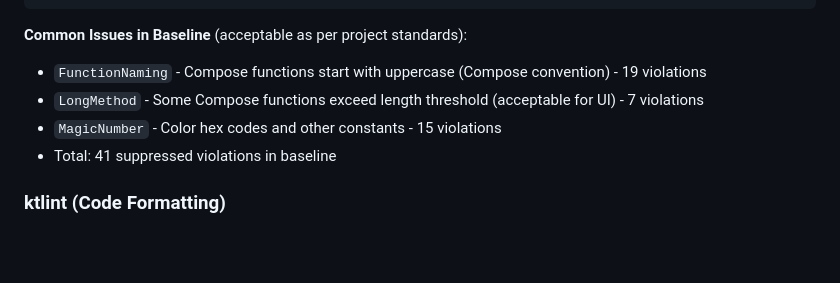
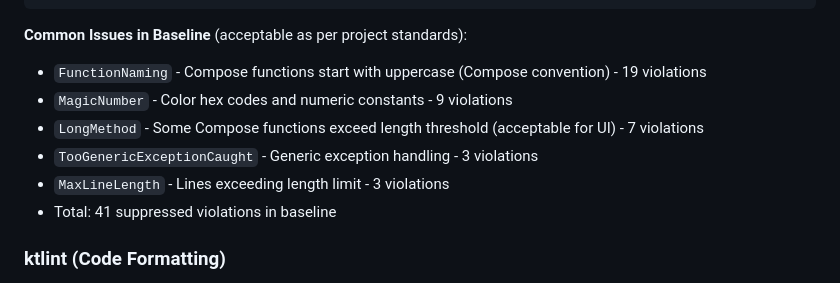
Before and after one commit to TomerPacific/car-identifier, a Markdown page: .github/copilot-instructions.md, the part around the change. GitHub-like rendering; blank space fills up the shorter version.

Commit message:
Correct detekt baseline violation breakdown
Co-authored-by: TomerPacific <23402988+TomerPacific@users.noreply.github.com>

```diff
--- a/.github/copilot-instructions.md
+++ b/.github/copilot-instructions.md
@@ -155,8 +155,10 @@ app/src/main/java/com/tomerpacific/caridentifier/
 
 **Common Issues in Baseline** (acceptable as per project standards):
 - `FunctionNaming` - Compose functions start with uppercase (Compose convention) - 19 violations
+- `MagicNumber` - Color hex codes and numeric constants - 9 violations
 - `LongMethod` - Some Compose functions exceed length threshold (acceptable for UI) - 7 violations
-- `MagicNumber` - Color hex codes and other constants - 15 violations
+- `TooGenericExceptionCaught` - Generic exception handling - 3 violations
+- `MaxLineLength` - Lines exceeding length limit - 3 violations
 - Total: 41 suppressed violations in baseline
 
 ### ktlint (Code Formatting)
```
